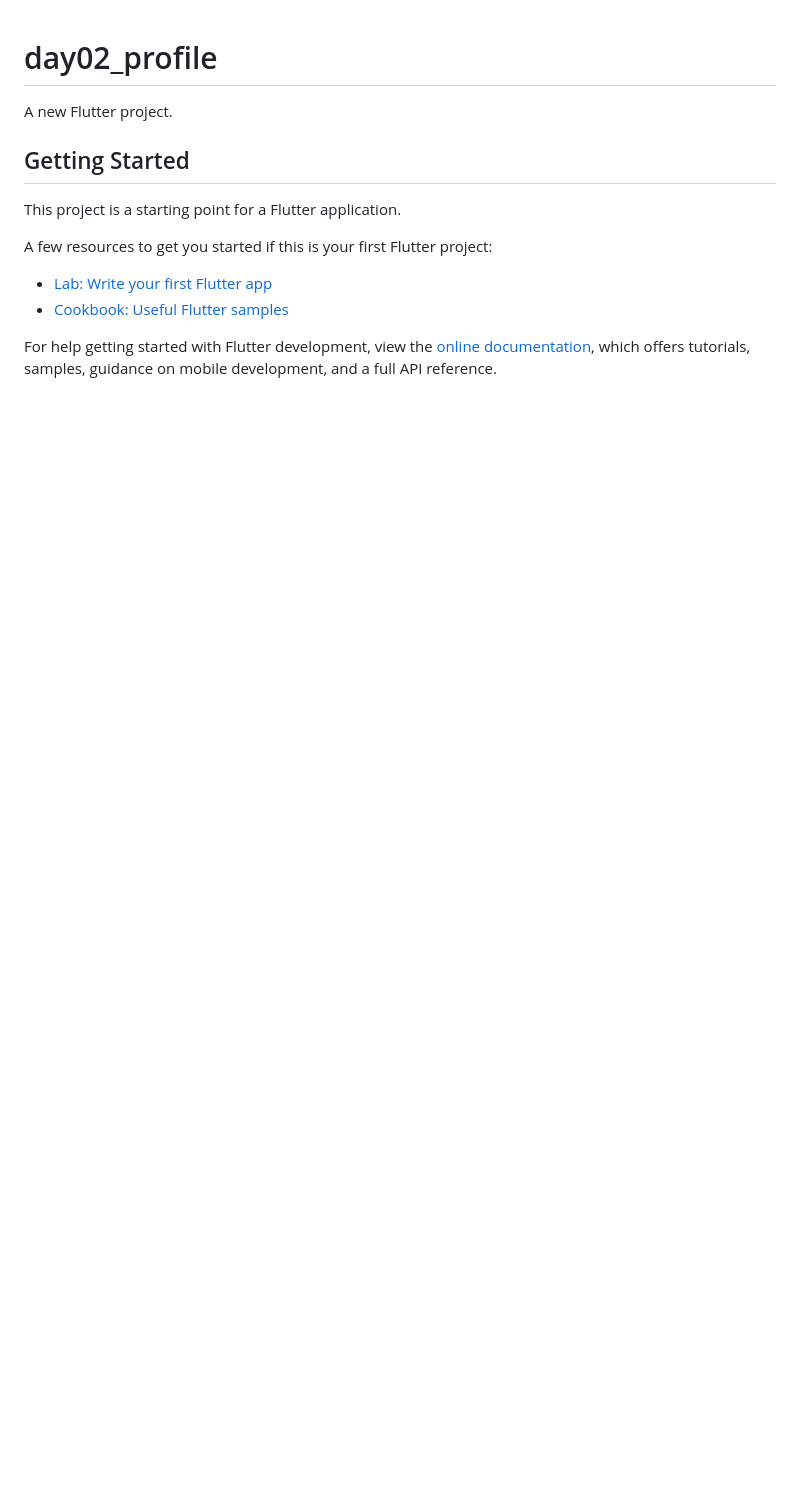
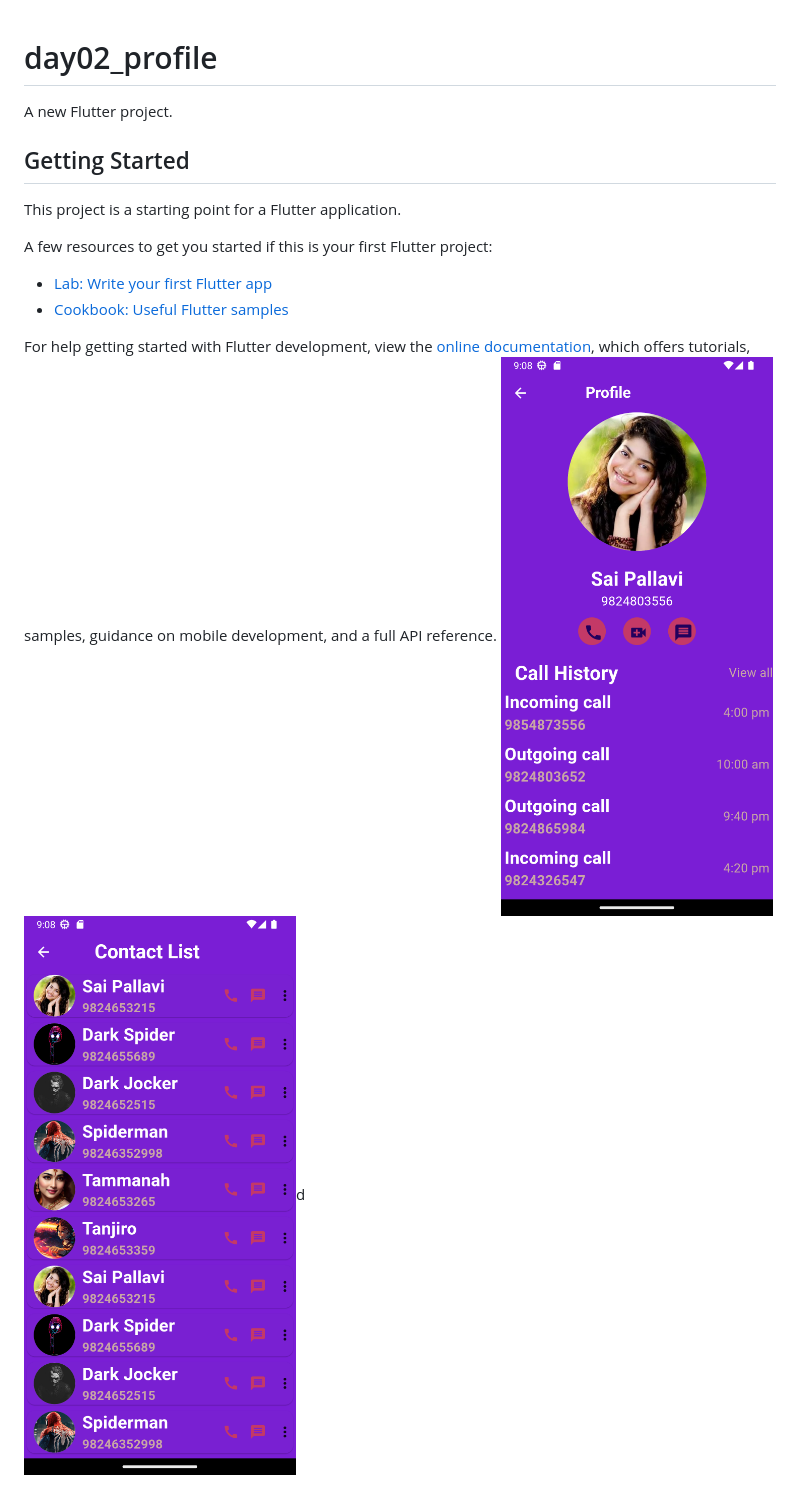
Before and after one commit to Robertgovind/Daily_UI_Challange, a Markdown page: day02_profile/README.md, the part around the change. Drawn GitHub-style; pictures changed too: day02_profile/Screenshot_1697642620.png (added), day02_profile/Screenshot_1697642625.png (added); blank space fills up the shorter version.

```diff
--- a/day02_profile/README.md
+++ b/day02_profile/README.md
@@ -14,3 +14,4 @@ A few resources to get you started if this is your first Flutter project:
 For help getting started with Flutter development, view the
 [online documentation](https://docs.flutter.dev/), which offers tutorials,
 samples, guidance on mobile development, and a full API reference.
+![Alt text](Screenshot_1697642620.png) ![Alt text](Screenshot_1697642625.png)d
```
Also changed, not shown: 2 other files.
